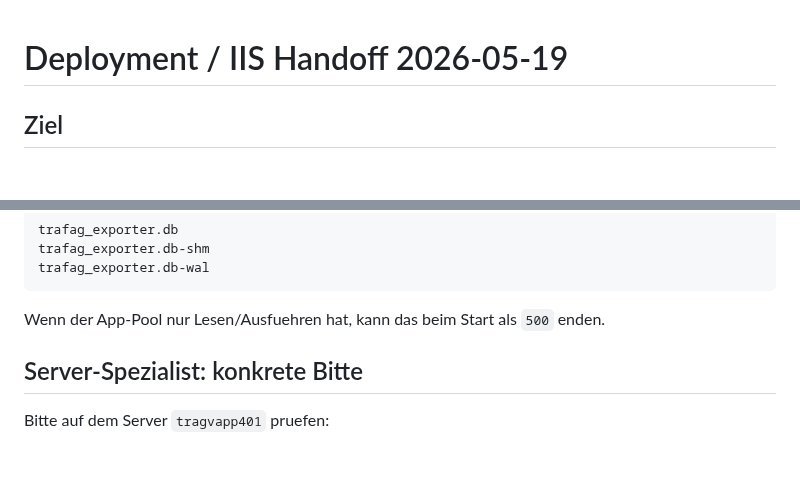
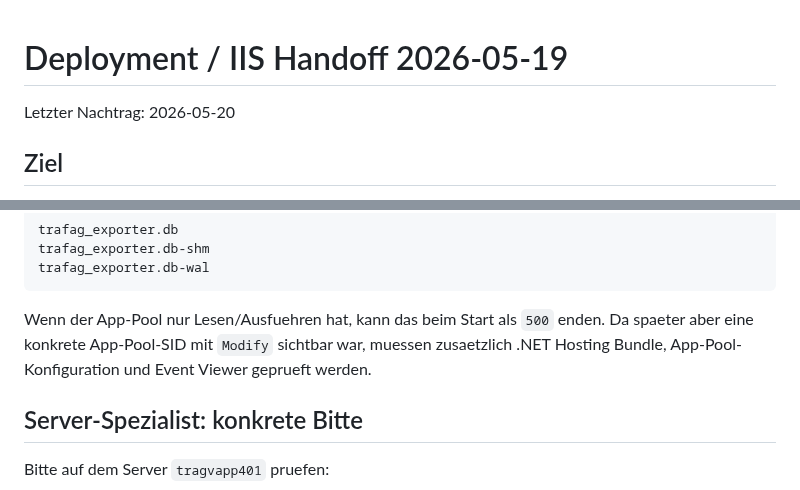
Before and after one commit to metacube2/Ai, a Markdown page: TrafagSalesExporter/docs/DEPLOYMENT_IIS_HANDOFF_2026-05-19.md, 2 parts joined by grey strips. GitHub-like rendering; blank space fills up the shorter version.

````diff
--- a/TrafagSalesExporter/docs/DEPLOYMENT_IIS_HANDOFF_2026-05-19.md
+++ b/TrafagSalesExporter/docs/DEPLOYMENT_IIS_HANDOFF_2026-05-19.md
@@ -1,4 +1,6 @@
 # Deployment / IIS Handoff 2026-05-19
+
+Letzter Nachtrag: 2026-05-20
 
 ## Ziel
 
@@ -147,7 +216,7 @@ trafag_exporter.db-shm
 trafag_exporter.db-wal
 ```
 
-Wenn der App-Pool nur Lesen/Ausfuehren hat, kann das beim Start als `500` enden.
+Wenn der App-Pool nur Lesen/Ausfuehren hat, kann das beim Start als `500` enden. Da spaeter aber eine konkrete App-Pool-SID mit `Modify` sichtbar war, muessen zusaetzlich .NET Hosting Bundle, App-Pool-Konfiguration und Event Viewer geprueft werden.
 
 ## Server-Spezialist: konkrete Bitte
 
````
Also changed, not shown: other parts of TrafagSalesExporter/docs/DEPLOYMENT_IIS_HANDOFF_2026-05-19.md (+95 -2 lines), TrafagSalesExporter/HANDOFF_2026-04-15.md (+13 -0 lines), TrafagSalesExporter/NEXT_STEPS_2026-04-15.md (+49 -1 lines).
